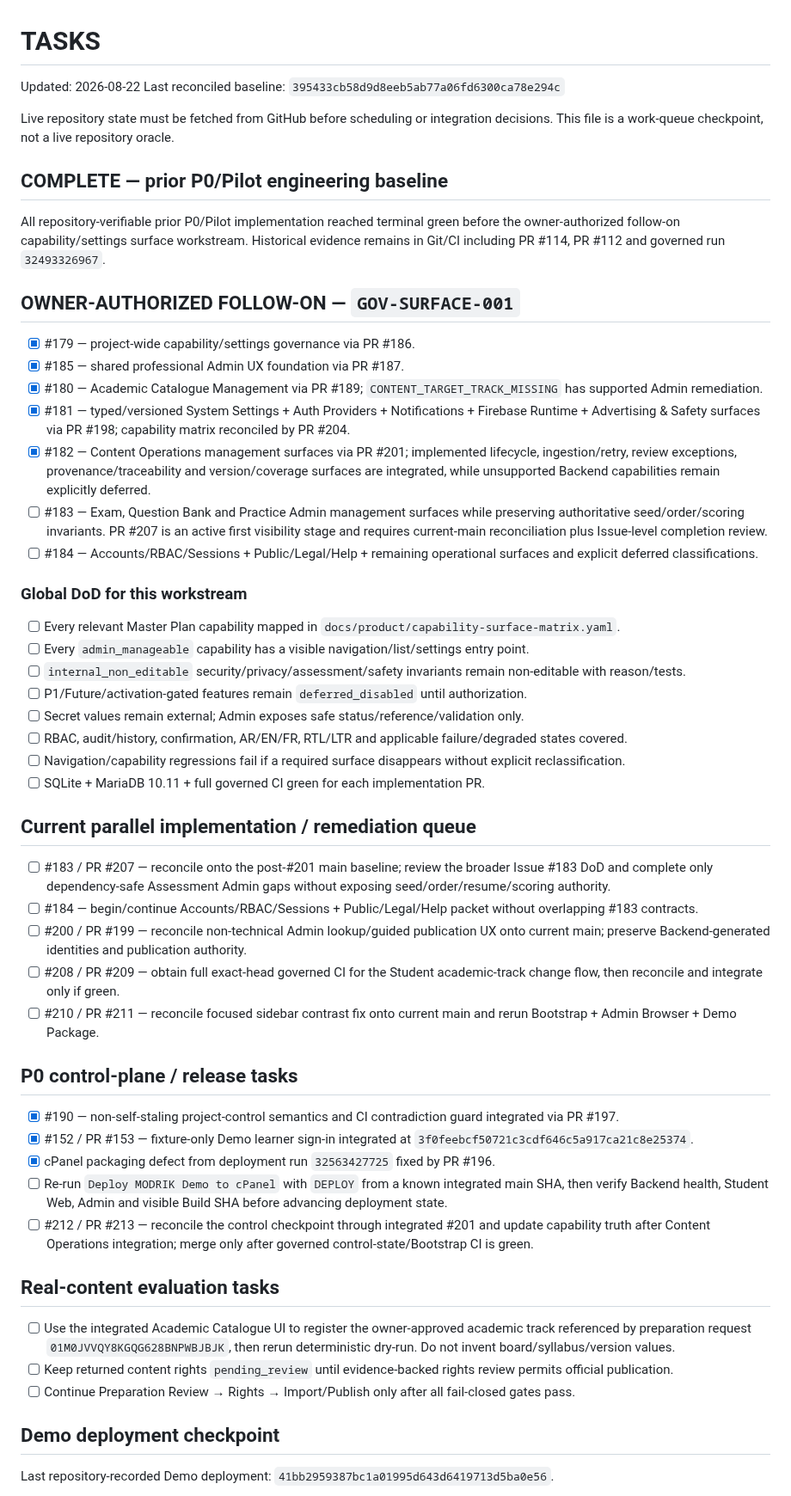
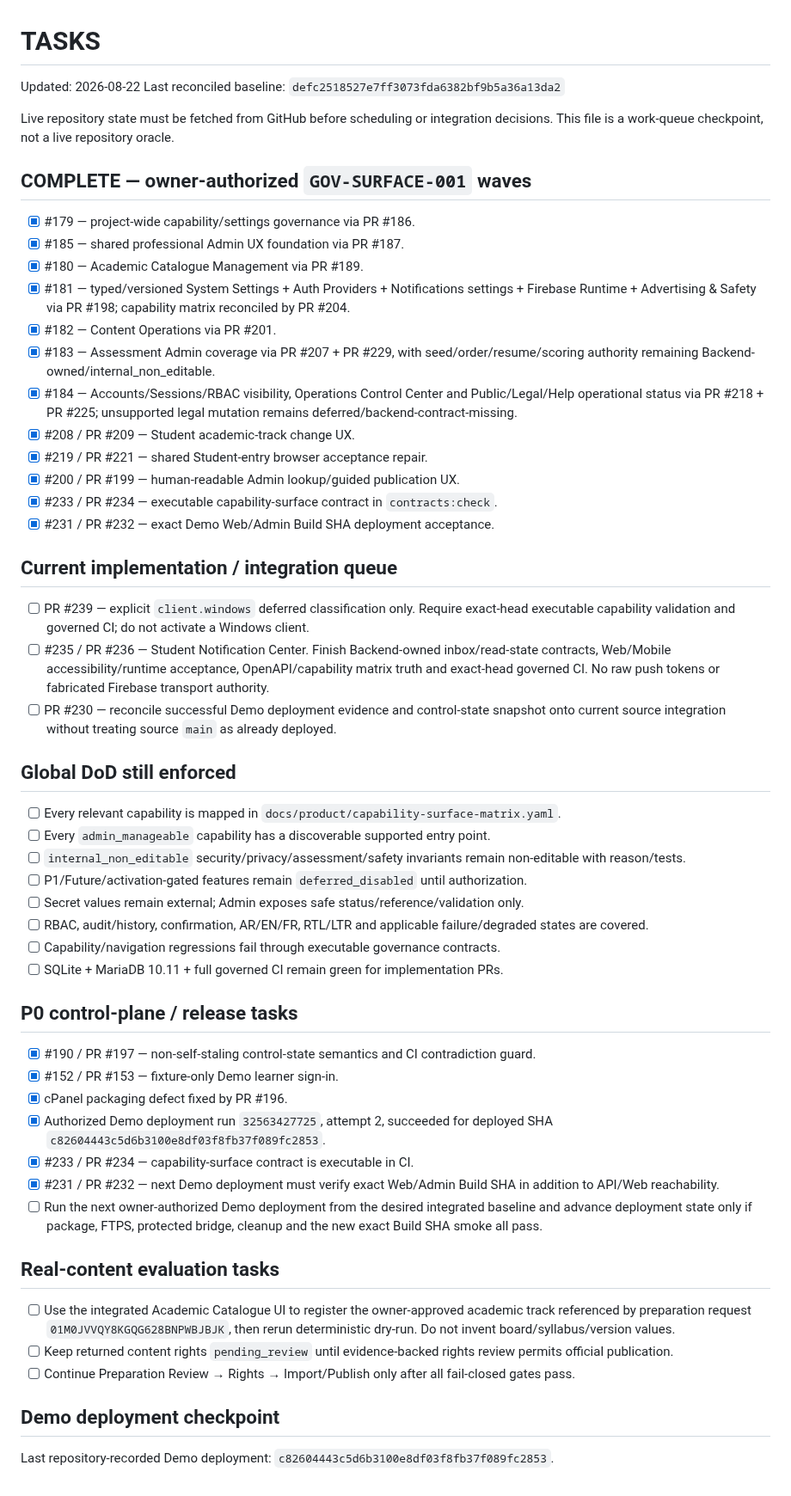
Before and after one commit to walidatiyaai2025-gif/Modrik, a Markdown page: TASKS.md, the part around one of its changes. Shown at 86% size. Drawn GitHub-style.

Commit message:
Ops: reconcile task queue through Demo release gate

```diff
--- a/TASKS.md
+++ b/TASKS.md
@@ -1,50 +1,51 @@
 # TASKS
 
 Updated: 2026-08-22
-Last reconciled baseline: `395433cb58d9d8eeb5ab77a06fd6300ca78e294c`
+Last reconciled baseline: `defc2518527e7ff3073fda6382bf9b5a36a13da2`
 
 Live repository state must be fetched from GitHub before scheduling or integration decisions. This file is a work-queue checkpoint, not a live repository oracle.
 
-## COMPLETE — prior P0/Pilot engineering baseline
-
-All repository-verifiable prior P0/Pilot implementation reached terminal green before the owner-authorized follow-on capability/settings surface workstream. Historical evidence remains in Git/CI including PR #114, PR #112 and governed run `32493326967`.
-
-## OWNER-AUTHORIZED FOLLOW-ON — `GOV-SURFACE-001`
+## COMPLETE — owner-authorized `GOV-SURFACE-001` waves
 
 - [x] #179 — project-wide capability/settings governance via PR #186.
 - [x] #185 — shared professional Admin UX foundation via PR #187.
-- [x] #180 — Academic Catalogue Management via PR #189; `CONTENT_TARGET_TRACK_MISSING` has supported Admin remediation.
-- [x] #181 — typed/versioned System Settings + Auth Providers + Notifications + Firebase Runtime + Advertising & Safety surfaces via PR #198; capability matrix reconciled by PR #204.
-- [x] #182 — Content Operations management surfaces via PR #201; implemented lifecycle, ingestion/retry, review exceptions, provenance/traceability and version/coverage surfaces are integrated, while unsupported Backend capabilities remain explicitly deferred.
-- [ ] #183 — Exam, Question Bank and Practice Admin management surfaces while preserving authoritative seed/order/scoring invariants. PR #207 is an active first visibility stage and requires current-main reconciliation plus Issue-level completion review.
-- [ ] #184 — Accounts/RBAC/Sessions + Public/Legal/Help + remaining operational surfaces and explicit deferred classifications.
+- [x] #180 — Academic Catalogue Management via PR #189.
+- [x] #181 — typed/versioned System Settings + Auth Providers + Notifications settings + Firebase Runtime + Advertising & Safety via PR #198; capability matrix reconciled by PR #204.
+- [x] #182 — Content Operations via PR #201.
+- [x] #183 — Assessment Admin coverage via PR #207 + PR #229, with seed/order/resume/scoring authority remaining Backend-owned/internal_non_editable.
+- [x] #184 — Accounts/Sessions/RBAC visibility, Operations Control Center and Public/Legal/Help operational status via PR #218 + PR #225; unsupported legal mutation remains deferred/backend-contract-missing.
+- [x] #208 / PR #209 — Student academic-track change UX.
+- [x] #219 / PR #221 — shared Student-entry browser acceptance repair.
+- [x] #200 / PR #199 — human-readable Admin lookup/guided publication UX.
+- [x] #233 / PR #234 — executable capability-surface contract in `contracts:check`.
+- [x] #231 / PR #232 — exact Demo Web/Admin Build SHA deployment acceptance.
 
-### Global DoD for this workstream
+## Current implementation / integration queue
 
-- [ ] Every relevant Master Plan capability mapped in `docs/product/capability-surface-matrix.yaml`.
-- [ ] Every `admin_manageable` capability has a visible navigation/list/settings entry point.
+- [ ] PR #239 — explicit `client.windows` deferred classification only. Require exact-head executable capability validation and governed CI; do not activate a Windows client.
+- [ ] #235 / PR #236 — Student Notification Center. Finish Backend-owned inbox/read-state contracts, Web/Mobile accessibility/runtime acceptance, OpenAPI/capability matrix truth and exact-head governed CI. No raw push tokens or fabricated Firebase transport authority.
+- [ ] PR #230 — reconcile successful Demo deployment evidence and control-state snapshot onto current source integration without treating source `main` as already deployed.
+
+## Global DoD still enforced
+
+- [ ] Every relevant capability is mapped in `docs/product/capability-surface-matrix.yaml`.
+- [ ] Every `admin_manageable` capability has a discoverable supported entry point.
 - [ ] `internal_non_editable` security/privacy/assessment/safety invariants remain non-editable with reason/tests.
 - [ ] P1/Future/activation-gated features remain `deferred_disabled` until authorization.
 - [ ] Secret values remain external; Admin exposes safe status/reference/validation only.
-- [ ] RBAC, audit/history, confirmation, AR/EN/FR, RTL/LTR and applicable failure/degraded states covered.
-- [ ] Navigation/capability regressions fail if a required surface disappears without explicit reclassification.
-- [ ] SQLite + MariaDB 10.11 + full governed CI green for each implementation PR.
-
-## Current parallel implementation / remediation queue
-
-- [ ] #183 / PR #207 — reconcile onto the post-#201 main baseline; review the broader Issue #183 DoD and complete only dependency-safe Assessment Admin gaps without exposing seed/order/resume/scoring authority.
-- [ ] #184 — begin/continue Accounts/RBAC/Sessions + Public/Legal/Help packet without overlapping #183 contracts.
-- [ ] #200 / PR #199 — reconcile non-technical Admin lookup/guided publication UX onto current main; preserve Backend-generated identities and publication authority.
-- [ ] #208 / PR #209 — obtain full exact-head governed CI for the Student academic-track change flow, then reconcile and integrate only if green.
-- [ ] #210 / PR #211 — reconcile focused sidebar contrast fix onto current main and rerun Bootstrap + Admin Browser + Demo Package.
+- [ ] RBAC, audit/history, confirmation, AR/EN/FR, RTL/LTR and applicable failure/degraded states are covered.
+- [ ] Capability/navigation regressions fail through executable governance contracts.
+- [ ] SQLite + MariaDB 10.11 + full governed CI remain green for implementation PRs.
 
 ## P0 control-plane / release tasks
 
-- [x] #190 — non-self-staling project-control semantics and CI contradiction guard integrated via PR #197.
-- [x] #152 / PR #153 — fixture-only Demo learner sign-in integrated at `3f0feebcf50721c3cdf646c5a917ca21c8e25374`.
-- [x] cPanel packaging defect from deployment run `32563427725` fixed by PR #196.
-- [ ] Re-run `Deploy MODRIK Demo to cPanel` with `DEPLOY` from a known integrated main SHA, then verify Backend health, Student Web, Admin and visible Build SHA before advancing deployment state.
-- [ ] #212 / PR #213 — reconcile the control checkpoint through integrated #201 and update capability truth after Content Operations integration; merge only after governed control-state/Bootstrap CI is green.
+- [x] #190 / PR #197 — non-self-staling control-state semantics and CI contradiction guard.
+- [x] #152 / PR #153 — fixture-only Demo learner sign-in.
+- [x] cPanel packaging defect fixed by PR #196.
+- [x] Authorized Demo deployment run `32563427725`, attempt 2, succeeded for deployed SHA `c82604443c5d6b3100e8df03f8fb37f089fc2853`.
+- [x] #233 / PR #234 — capability-surface contract is executable in CI.
+- [x] #231 / PR #232 — next Demo deployment must verify exact Web/Admin Build SHA in addition to API/Web reachability.
+- [ ] Run the next owner-authorized Demo deployment from the desired integrated baseline and advance deployment state only if package, FTPS, protected bridge, cleanup and the new exact Build SHA smoke all pass.
 
 ## Real-content evaluation tasks
 
@@ -54,5 +55,5 @@ All repository-verifiable prior P0/Pilot implementation reached terminal green b
 
 ## Demo deployment checkpoint
 
-Last repository-recorded Demo deployment: `41bb2959387bc1a01995d643d6419713d5ba0e56`.
+Last repository-recorded Demo deployment: `c82604443c5d6b3100e8df03f8fb37f089fc2853`.
 
```
Also changed, not shown: other parts of TASKS.md (+7 -3 lines).
